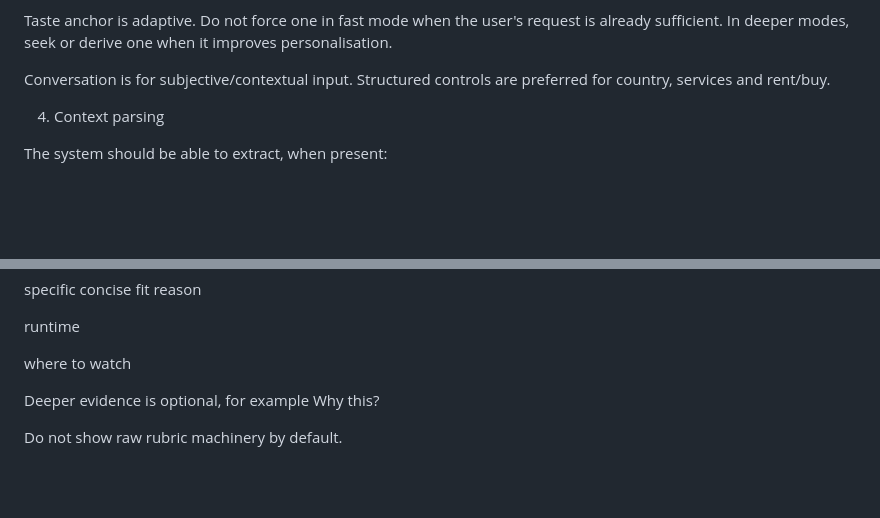
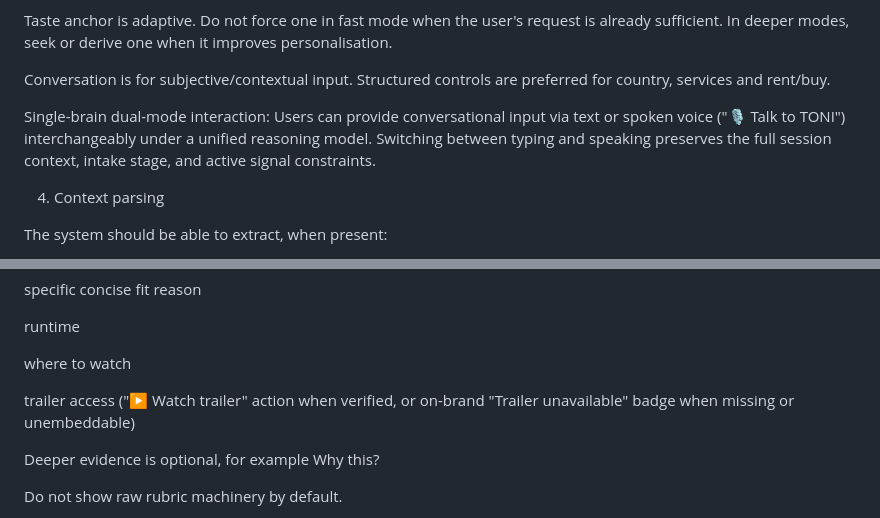
Before and after one commit to kintaluk/toni, a Markdown page: docs/TONI Build Handover - MVP Implementation Contract.md, 2 parts joined by grey strips. Drawn GitHub-style; blank space fills up the shorter version.

```diff
--- a/docs/TONI Build Handover - MVP Implementation Contract.md
+++ b/docs/TONI Build Handover - MVP Implementation Contract.md
@@ -53,6 +53,8 @@ Fast mode may ask one essential clarification maximum. After that, recommend.
 Taste anchor is adaptive. Do not force one in fast mode when the user's request is already sufficient. In deeper modes, seek or derive one when it improves personalisation.
 
 Conversation is for subjective/contextual input. Structured controls are preferred for country, services and rent/buy.
+
+Single-brain dual-mode interaction: Users can provide conversational input via text or spoken voice ("🎙️ Talk to TONI") interchangeably under a unified reasoning model. Switching between typing and speaking preserves the full session context, intake stage, and active signal constraints.
 
 4. Context parsing
 
@@ -275,6 +277,8 @@ specific concise fit reason
 runtime
 
 where to watch
+
+trailer access ("▶ Watch trailer" action when verified, or on-brand "Trailer unavailable" badge when missing or unembeddable)
 
 Deeper evidence is optional, for example Why this?
 
```
Also changed, not shown: docs/TONI Current Source of Truth - Product Decision Order.md (+12 -4 lines).
